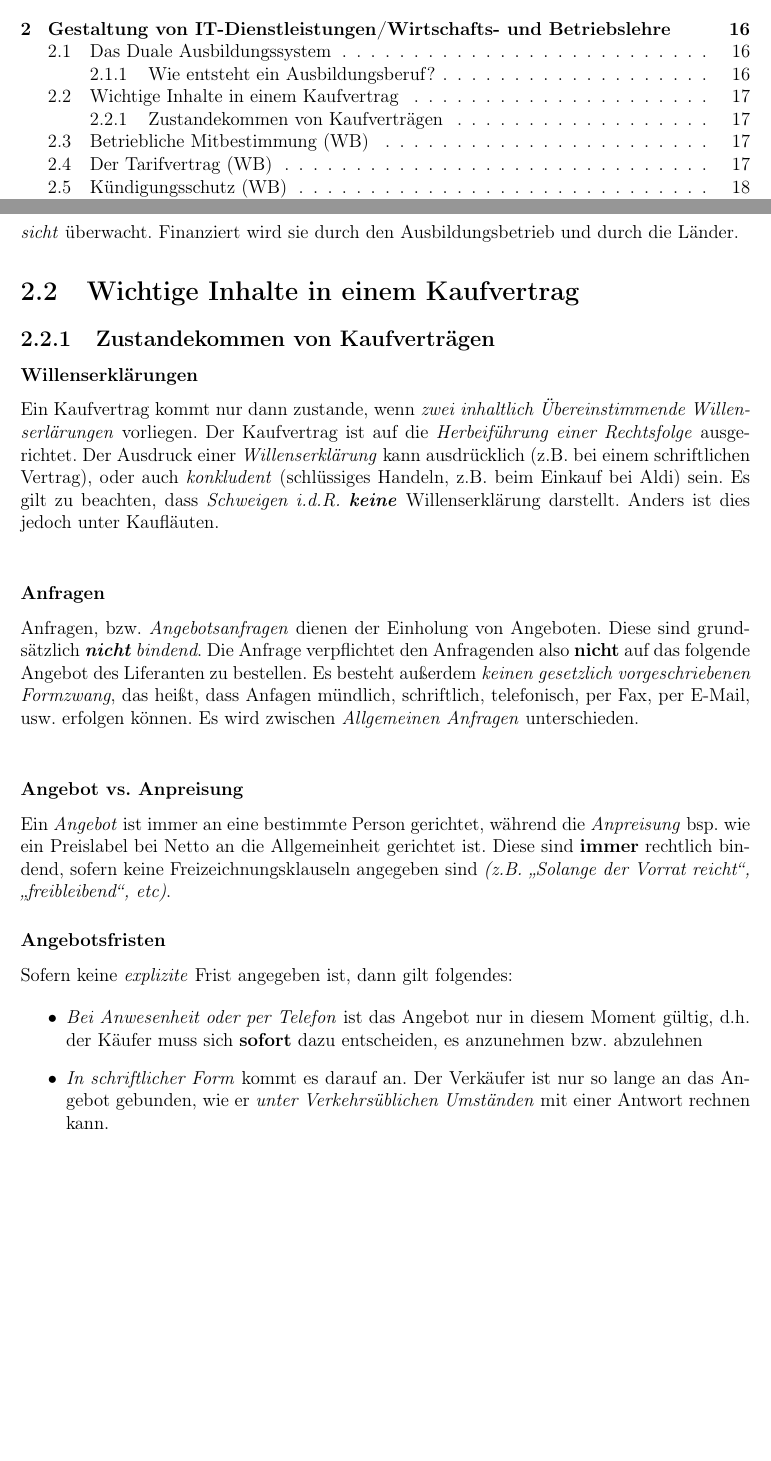
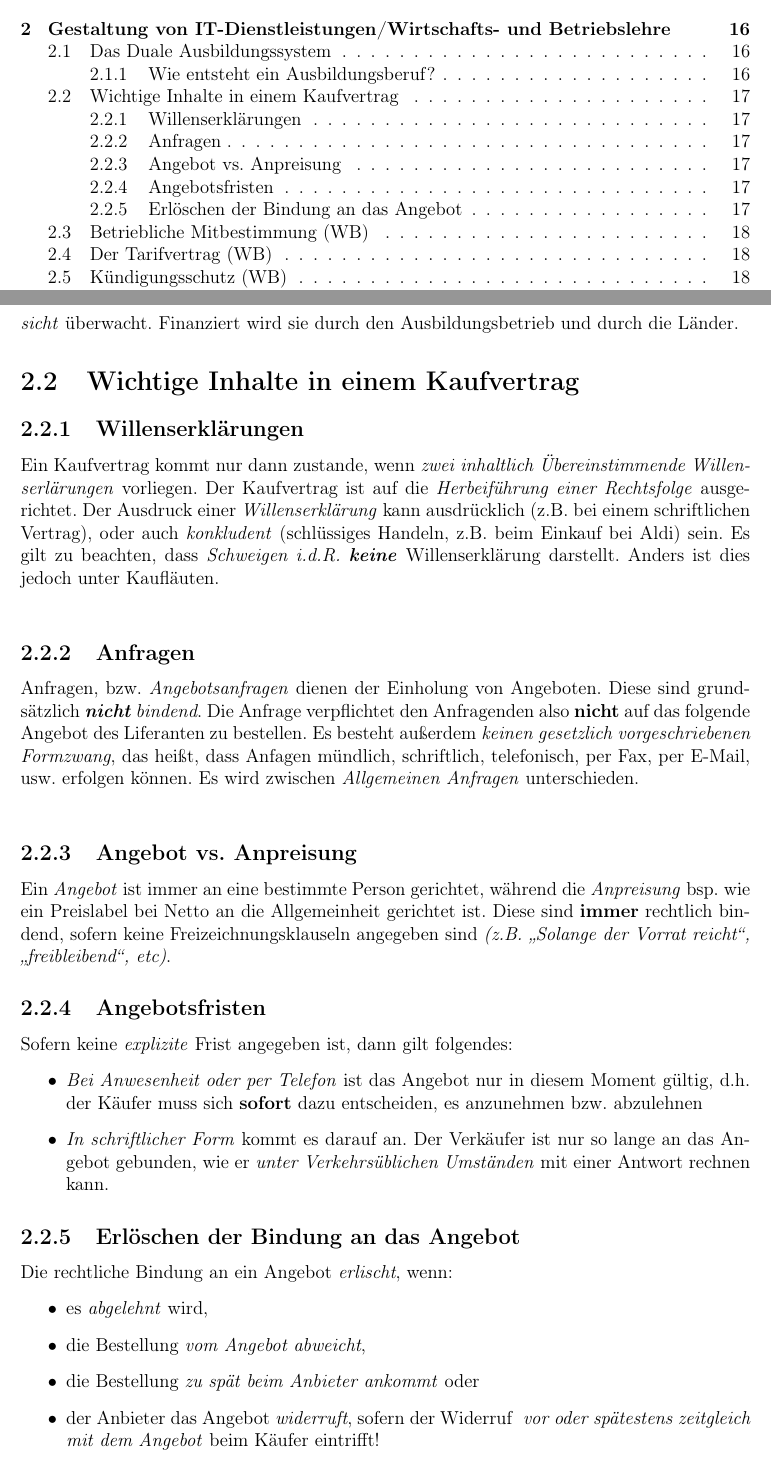
Before and after one commit to el-puerro/examprep-ihk-01, a LaTeX document (docs/preparation.tex): two parts of pages 2 and 18 of 21 before the commit and two parts of pages 2 and 18 of 22 after it, joined at a grey line, cut so that both start at the same text, the shorter picture padded with empty space. Compiled offline with pdfLaTeX.

Commit message:
Wichtige Inhalte in einem Kaufvertrag und wie dieser zustande kommt

```diff
--- a/docs/preparation.tex
+++ b/docs/preparation.tex
@@ -837,9 +837,7 @@ und durch die Länder.
 
 \section{Wichtige Inhalte in einem Kaufvertrag}
 
-\subsection{Zustandekommen von Kaufverträgen}
-
-\subsubsection{Willenserklärungen}
+\subsection{Willenserklärungen}
 
 Ein Kaufvertrag kommt nur dann zustande, wenn \emph{zwei inhaltlich
 Übereinstimmende Willenserlärungen} vorliegen. Der Kaufvertrag ist auf die
@@ -849,7 +847,7 @@ Vertrag), oder auch \emph{konkludent} (schlüssiges Handeln, z.B. beim Einkauf
 bei Aldi) sein. Es gilt zu beachten, dass \emph{Schweigen i.d.R. \textbf{keine}}
 Willenserklärung darstellt. Anders ist dies jedoch unter Kaufläuten. \\
 
-\subsubsection{Anfragen}
+\subsection{Anfragen}
 
 Anfragen, bzw. \emph{Angebotsanfragen} dienen der Einholung von Angeboten. Diese
 sind grundsätzlich \emph{\textbf{nicht} bindend}. Die Anfrage verpflichtet den
@@ -859,7 +857,7 @@ Formzwang}, das heißt, dass Anfagen mündlich, schriftlich, telefonisch, per Fa
 per E-Mail, usw. erfolgen können. Es wird zwischen \emph{Allgemeinen Anfragen}
 unterschieden. \\
 
-\subsubsection{Angebot vs. Anpreisung}
+\subsection{Angebot vs. Anpreisung}
 
 Ein \emph{Angebot} ist immer an eine bestimmte Person gerichtet, während die
 \emph{Anpreisung} bsp. wie ein Preislabel bei Netto an die Allgemeinheit
@@ -880,6 +878,18 @@ Sofern keine \emph{explizite} Frist angegeben ist, dann gilt folgendes:
         Umständen} mit einer Antwort rechnen kann.
 \end{itemize}
 
+\subsection{Erlöschen der Bindung an das Angebot}
+
+Die rechtliche Bindung an ein Angebot \emph{erlischt}, wenn:
+
+\begin{itemize}
+    \item es \emph{abgelehnt} wird,
+    \item die Bestellung \emph{vom Angebot abweicht},
+    \item die Bestellung \emph{zu spät beim Anbieter ankommt} oder
+    \item der Anbieter das Angebot \emph{widerruft}, sofern der Widerruf \emph{
+        vor oder spätestens zeitgleich mit dem Angebot} beim Käufer
+        eintrifft!
+\end{itemize}
 
 
 \section{Betriebliche Mitbestimmung (WB)}
```
Also changed, not shown: docs/preparation.tex (2 more changed lines).
